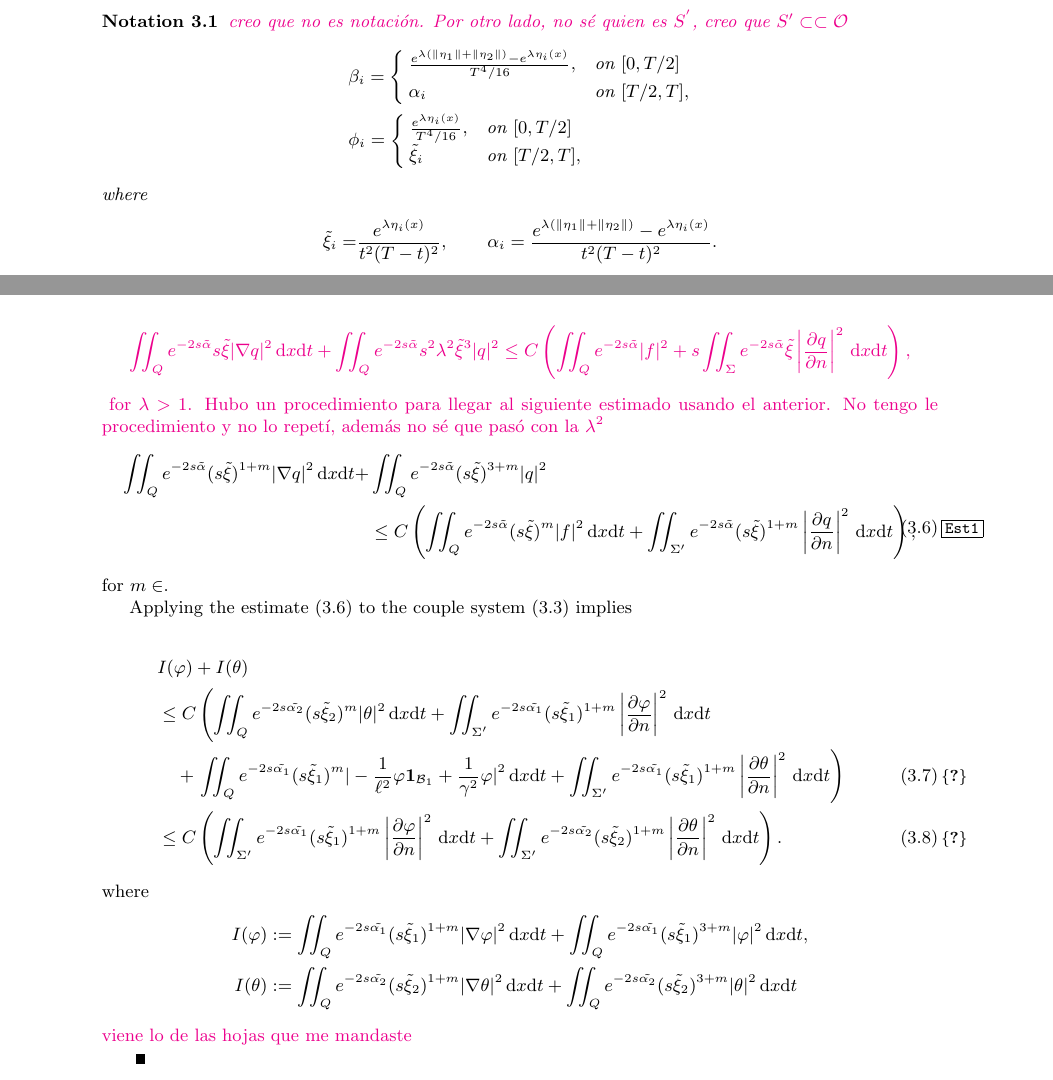
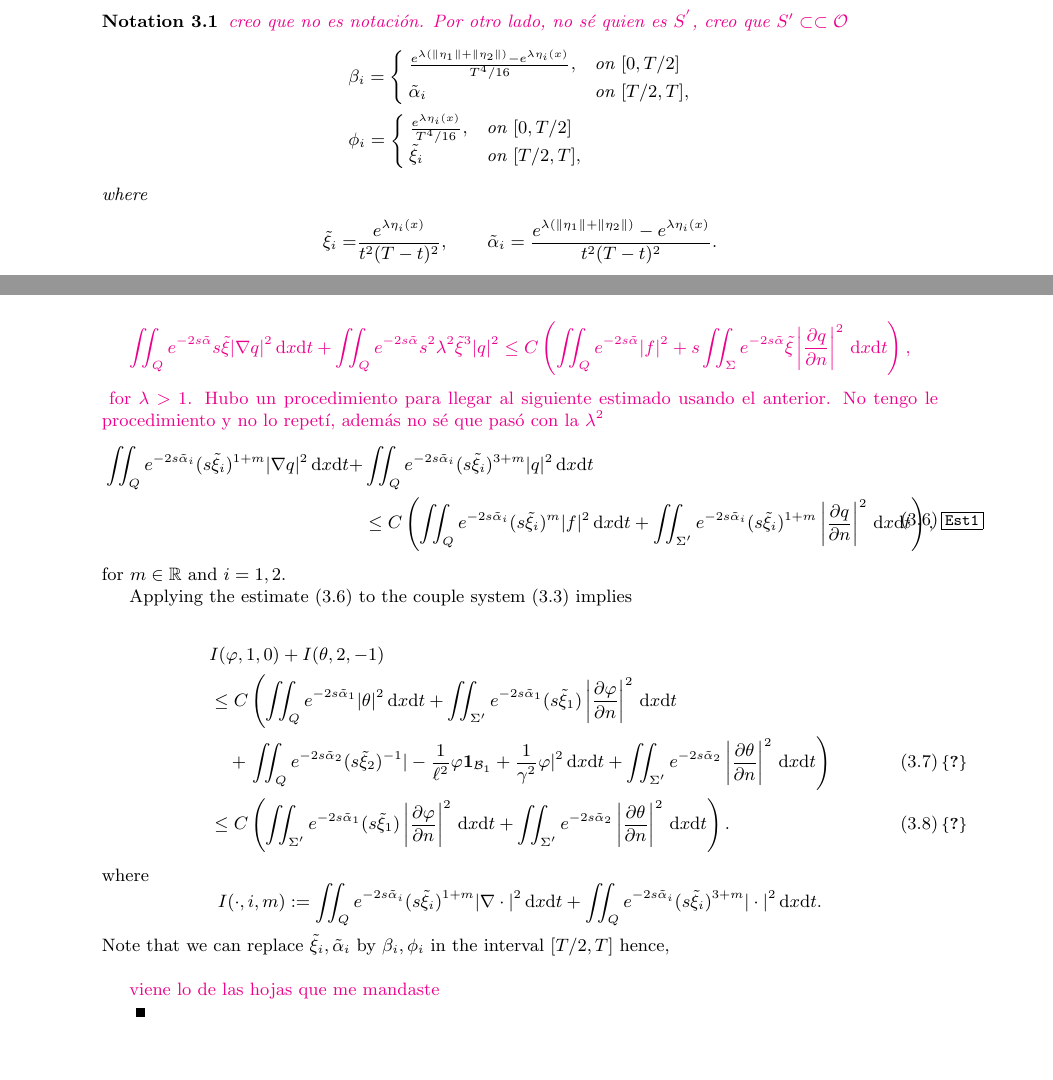
Before and after one commit to victor-santamaria/art_remarks_robust, a LaTeX document (segunda_parte.tex): two parts of pages 12 and 13 of 15, joined at a grey line, cut so that both start at the same text. Compiled offline with pdfLaTeX.

Commit message:
correcto

```diff
--- a/segunda_parte.tex
+++ b/segunda_parte.tex
@@ -881,7 +881,7 @@ Previously to proof our first result it is necessary intoduced the following not
 \begin{split}
 &\beta_i=\begin{cases}
      \frac{e^{\lambda(\|\eta_1\|+\|\eta_2\|)}-e^{\lambda \eta_i(x)}}{T^4/16}, & \text{on } [0,T/2]\\
-     \alpha_i & \text{on } [T/2,T],
+     \tilde{\alpha}_i & \text{on } [T/2,T],
 \end{cases}\\
 &\phi_i=\begin{cases}
      \frac{e^{\lambda \eta_i(x)}}{T^4/16}, & \text{on } [0,T/2]\\
@@ -923,29 +923,30 @@ We can note that,
 \magenta{for $\lambda>1$. Hubo un procedimiento para llegar al siguiente estimado usando el anterior. No tengo le procedimiento y no lo repet\'i, adem\'as no s\'e que pas\'o con la $\lambda^2$}
  \begin{equation}\label{Est1}
  \begin{split}
-\iint_{Q}e^{-2s\tilde{\alpha}}(s\tilde{\xi})^{1+m}|\nabla q|^2\dx\dt+&\iint_{Q}e^{-2s\tilde{\alpha}}(s\tilde{\xi})^{3+m}|q|^2\\
-&\leq C\left(\iint_{Q}e^{-2s\tilde{\alpha}}(s\tilde{\xi})^m|f|^2\dx\dt+\iint_{\Sigma^{\prime}}e^{-2s\tilde{\alpha}}(s\tilde{\xi})^{1+m}\left|\frac{\partial q}{\partial n}\right|^2\dx\dt\right),
+\iint_{Q}e^{-2s\tilde{\alpha}_i}(s\tilde{\xi}_i)^{1+m}|\nabla q|^2\dx\dt+&\iint_{Q}e^{-2s\tilde{\alpha}_i}(s\tilde{\xi}_i)^{3+m}|q|^2\dx\dt\\
+&\leq C\left(\iint_{Q}e^{-2s\tilde{\alpha}_i}(s\tilde{\xi}_i)^m|f|^2\dx\dt+\iint_{\Sigma^{\prime}}e^{-2s\tilde{\alpha}_i}(s\tilde{\xi}_i)^{1+m}\left|\frac{\partial q}{\partial n}\right|^2\dx\dt\right),
 \end{split}
 \end{equation}
 %
-for $m\in$.
+for $m\in\mathbb{R}$ and $i=1,2$.
 
 Applying the estimate \eqref{Est1} to the couple system \eqref{adjunto1} implies
 
 \begin{align}\notag
-&I(\varphi)+I(\theta)\\\notag
-&\leq C\left(\iint_{Q}e^{-2s\tilde{\alpha_2}}(s\tilde{\xi}_2)^m|\theta|^2\dx\dt+\iint_{\Sigma^{\prime}}e^{-2s\tilde{\alpha_1}}(s\tilde{\xi}_1)^{1+m}\left|\frac{\partial \varphi}{\partial n}\right|^2\dx\dt\right.\\
-&\quad+\left.\iint_{Q}e^{-2s\tilde{\alpha_1}}(s\tilde{\xi}_1)^m|-\frac{1}{\ell^2}\varphi\csin{\mathcal B_1}+\frac{1}{\gamma^2}\varphi|^2\dx\dt+\iint_{\Sigma^{\prime}}e^{-2s\tilde{\alpha_1}}(s\tilde{\xi}_1)^{1+m}\left|\frac{\partial \theta}{\partial n}\right|^2\dx\dt\right)\\
-&\leq C\left(\iint_{\Sigma^{\prime}}e^{-2s\tilde{\alpha_1}}(s\tilde{\xi}_1)^{1+m}\left|\frac{\partial \varphi}{\partial n}\right|^2\dx\dt+\iint_{\Sigma^{\prime}}e^{-2s\tilde{\alpha_2}}(s\tilde{\xi}_2)^{1+m}\left|\frac{\partial \theta}{\partial n}\right|^2\dx\dt\right).
+&I(\varphi,1,0)+I(\theta, 2, -1)\\\notag
+&\leq C\left(\iint_{Q}e^{-2s\tilde{\alpha}_1}|\theta|^2\dx\dt+\iint_{\Sigma^{\prime}}e^{-2s\tilde{\alpha}_1}(s\tilde{\xi}_1)\left|\frac{\partial \varphi}{\partial n}\right|^2\dx\dt\right.\\
+&\quad+\left.\iint_{Q}e^{-2s\tilde{\alpha}_2}(s\tilde{\xi}_2)^{-1}|-\frac{1}{\ell^2}\varphi\csin{\mathcal B_1}+\frac{1}{\gamma^2}\varphi|^2\dx\dt+\iint_{\Sigma^{\prime}}e^{-2s\tilde{\alpha}_2}\left|\frac{\partial \theta}{\partial n}\right|^2\dx\dt\right)\\
+&\leq C\left(\iint_{\Sigma^{\prime}}e^{-2s\tilde{\alpha}_1}(s\tilde{\xi}_1)\left|\frac{\partial \varphi}{\partial n}\right|^2\dx\dt+\iint_{\Sigma^{\prime}}e^{-2s\tilde{\alpha}_2}\left|\frac{\partial \theta}{\partial n}\right|^2\dx\dt\right).
 \end{align}
 %
 where
 \begin{equation*}
-\begin{split}
-I(\varphi)&:=\iint_{Q}e^{-2s\tilde{\alpha_1}}(s\tilde{\xi}_1)^{1+m}|\nabla \varphi|^2\dx\dt+\iint_{Q}e^{-2s\tilde{\alpha_1}}(s\tilde{\xi}_1)^{3+m}|\varphi|^2\dx\dt,\\
-I(\theta)&:=\iint_{Q}e^{-2s\tilde{\alpha_2}}(s\tilde{\xi}_2)^{1+m}|\nabla \theta|^2\dx\dt+\iint_{Q}e^{-2s\tilde{\alpha_2}}(s\tilde{\xi}_2)^{3+m}|\theta|^2\dx\dt
-\end{split}
+I(\cdot,i,m):=\iint_{Q}e^{-2s\tilde{\alpha}_i}(s\tilde{\xi}_i)^{1+m}|\nabla \cdot|^2\dx\dt+\iint_{Q}e^{-2s\tilde{\alpha}_i}(s\tilde{\xi}_i)^{3+m}|\cdot|^2\dx\dt.
 \end{equation*}
+Note that we can replace $\tilde{\xi}_i, \tilde{\alpha}_i$ by $\beta_i, \phi_i$ in the interval $[T/2,T]$ hence,
+
+\
+
 \magenta{viene lo de las hojas que me mandaste}
 \
 
```
Also changed, not shown: segunda_parte.tex (2 more changed lines).
